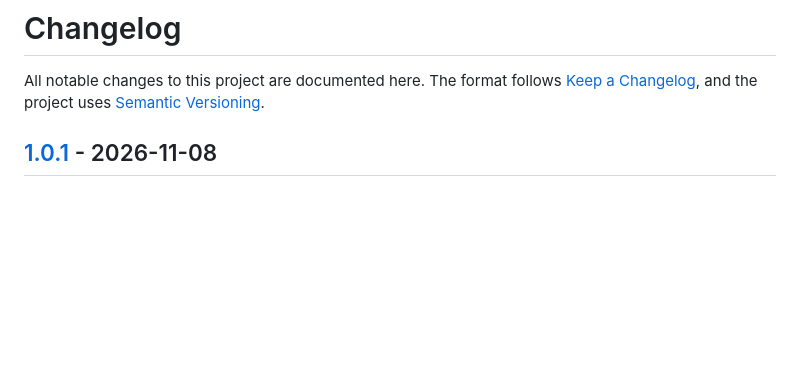
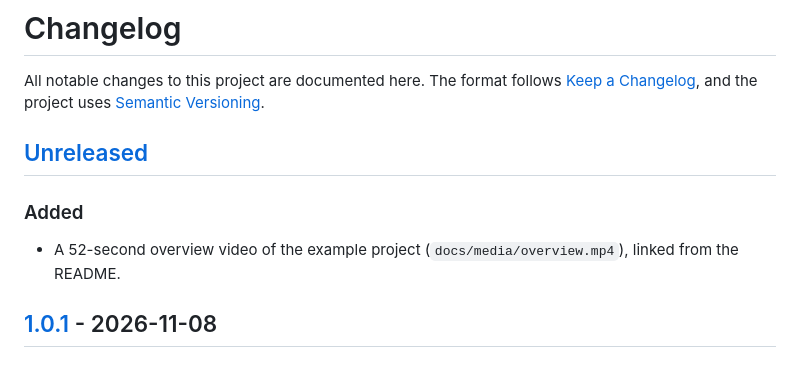
Before and after one commit to Mhrnqaruni/ai-agent-skill-architectural-concept-design, a Markdown page: CHANGELOG.md, the part around one of its changes. GitHub-like rendering; blank space fills up the shorter version.

```diff
--- a/CHANGELOG.md
+++ b/CHANGELOG.md
@@ -3,6 +3,13 @@
 All notable changes to this project are documented here. The format follows
 [Keep a Changelog](https://keepachangelog.com/en/1.1.0/), and the project uses
 [Semantic Versioning](https://semver.org/spec/v2.0.0.html).
+
+## [Unreleased]
+
+### Added
+
+- A 52-second overview video of the example project (`docs/media/overview.mp4`), linked from the
+  README.
 
 ## [1.0.1] - 2026-11-08
 
```
Also changed, not shown: other parts of CHANGELOG.md (+1 -0 lines), README.md (+19 -1 lines), docs/media/overview-poster.jpg (added), 2 other files.
